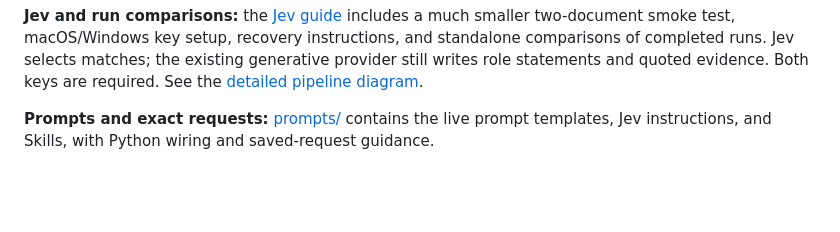
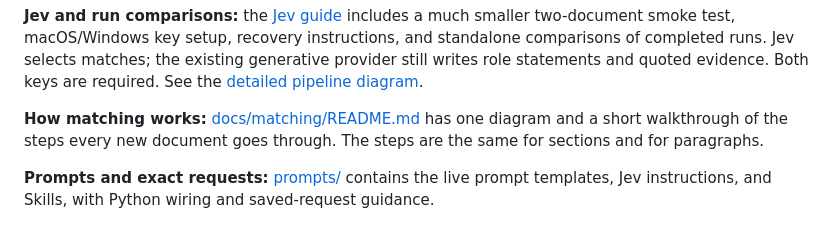
Before and after one commit to GraceGSy/SME-prototype, a Markdown page: README.md, the part around the change. Drawn GitHub-style; blank space fills up the shorter version.

```diff
--- a/README.md
+++ b/README.md
@@ -22,6 +22,10 @@ two-document smoke test, macOS/Windows key setup, recovery instructions, and
 standalone comparisons of completed runs. Jev selects matches; the existing
 generative provider still writes role statements and quoted evidence. Both keys are
 required. See the [detailed pipeline diagram](docs/diagrams/jev-pipeline.svg).
+
+**How matching works:** [docs/matching/README.md](docs/matching/README.md) has one
+diagram and a short walkthrough of the steps every new document goes through. The
+steps are the same for sections and for paragraphs.
 
 **Prompts and exact requests:** [prompts/](prompts/) contains the live prompt
 templates, Jev instructions, and Skills, with Python wiring and saved-request guidance.
```
Also changed, not shown: PIPELINE_FLOW.md (+11 -1 lines), PROJECT_CONTEXT.md (+28 -1 lines), docs/matching/README.md (added, +86 -0 lines), docs/diagrams/matching-process.png (added), 11 other files.
